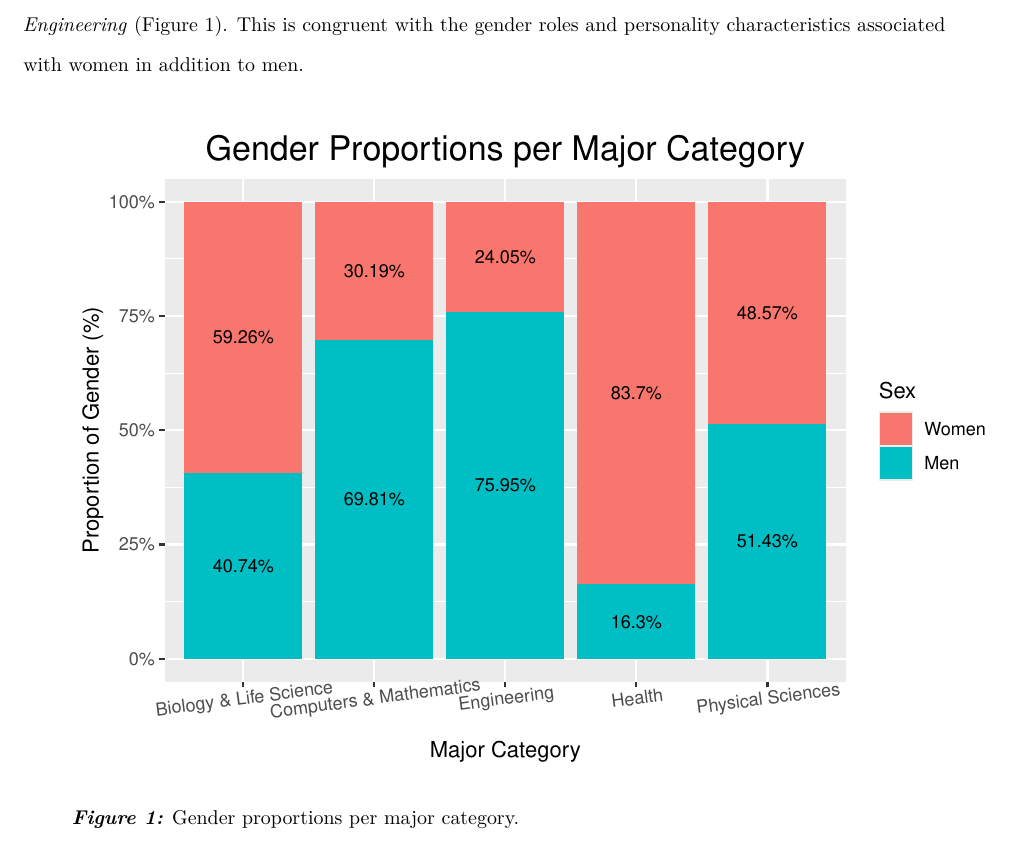
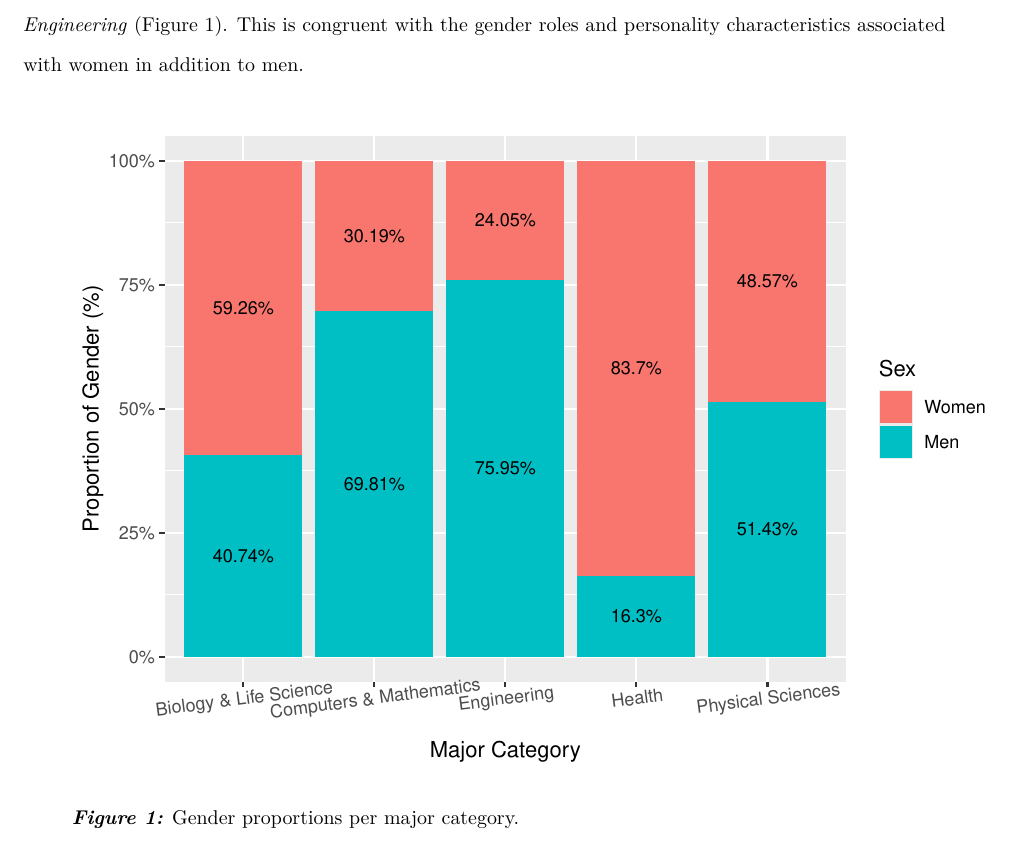
Before and after one commit to lgibson7/Gender-Wage-Inequality-in-STEM, an R Markdown document (Final Paper.Rmd): part of page 4 of 12, cut so that both start at the same text. Rendered offline with R 4.5, knitr and Pandoc, then LaTeX, with nearby package versions; code that draws random numbers runs with fixed seeds of ours.

Commit message:
removed graph title

````diff
--- a/Final Paper.Rmd
+++ b/Final Paper.Rmd
@@ -73,8 +73,7 @@ dat_stats %>% ggplot(aes(x=Major_category,y=Proportion,fill=Sex)) +
         plot.title=element_text(size=17, hjust=0.5)) +# center title
   geom_text(aes(label = paste0(round(100*Proportion,2),"%"),y=labelpos),size = 3,) +
   scale_y_continuous(labels = scales::percent_format()) +
-  labs(x="Major Category", y="Proportion of Gender (%)",
-       title="Gender Proportions per Major Category")
+  labs(x="Major Category", y="Proportion of Gender (%)")
 ```
 
 ***Figure 1:*** Gender proportions per major category.
````
